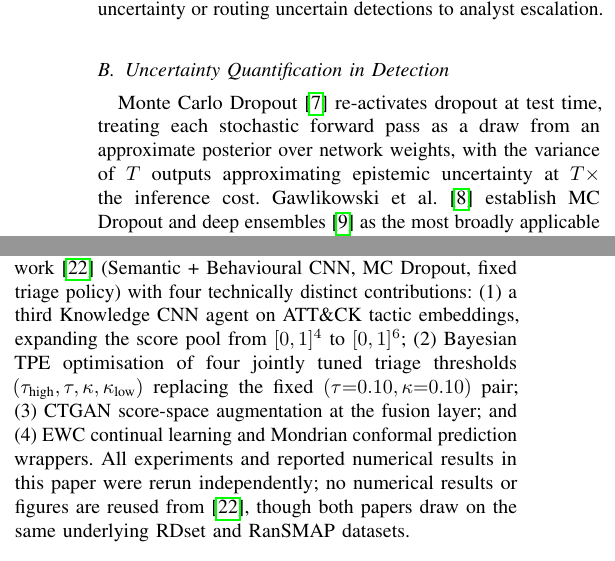
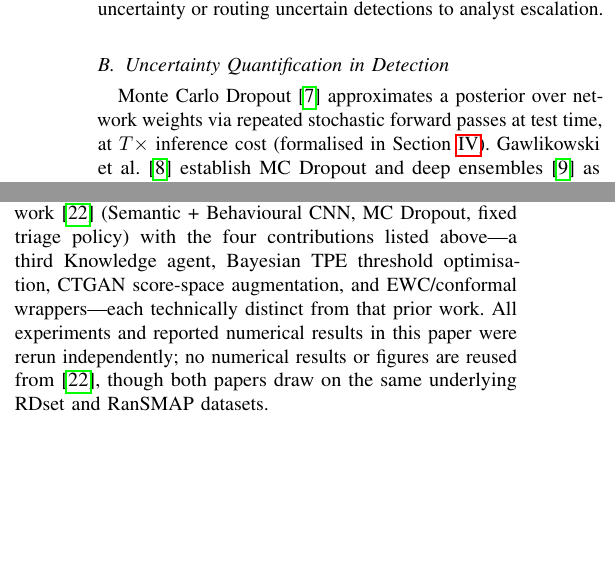
Before and after one commit to Henrinnes/Agentic_SABRE, a LaTeX paper (TIFS3_Submission/Main.tex): two parts of the columns of page 2 of 14, joined at a grey line, cut so that both start at the same text, the shorter picture padded with empty space. Compiled offline with pdfLaTeX.

Commit message:
Compress Related Work's prior-work comparison and MC Dropout preview
Two more real duplications found:
- "Relationship to Prior Work" re-enumerated the same four
  contributions the Introduction's Contributions list already gives
  in full (Knowledge agent, TPE thresholds, CTGAN, EWC/conformal),
  just reframed against the prior two-agent SABRE paper. Compressed
  to a pointer back to the Contributions list, keeping the important
  "no reused numerical results" originality disclaimer intact.
- Related Work's MC Dropout description ("re-activates dropout at
  test time, treating each stochastic forward pass as a draw from an
  approximate posterior...") nearly duplicated the formal Methodology
  section's explanation of the same mechanism almost word-for-word.
  Trimmed to a brief mention with a forward pointer to the equations.

Local tectonic page count: 15 -> 14 (first movement in several
rounds) -- References now fit entirely on the final page, meaning
body content fits within 13 pages locally. Given this environment's
consistent ~1-page-pessimistic offset vs Overleaf all session, this
likely means Overleaf is now at or near 13. All protected content
verified intact.

```diff
--- a/TIFS3_Submission/Main.tex
+++ b/TIFS3_Submission/Main.tex
@@ -178,10 +178,9 @@ detections to analyst escalation.
 
 \subsection{Uncertainty Quantification in Detection}
 
-Monte Carlo Dropout~\cite{gal2016dropout} re-activates dropout at test time,
-treating each stochastic forward pass as a draw from an approximate
-posterior over network weights, with the variance of $T$ outputs
-approximating epistemic uncertainty at $T\times$ the inference cost.
+Monte Carlo Dropout~\cite{gal2016dropout} approximates a posterior over
+network weights via repeated stochastic forward passes at test time, at
+$T\times$ inference cost (formalised in Section~\ref{sec:agents}).
 Gawlikowski et al.~\cite{gawlikowski2023Uncertainity} establish MC Dropout
 and deep ensembles~\cite{lakshminarayanan_simple_2017} as the most broadly
 applicable of four neural-network uncertainty method families, though
@@ -248,14 +247,10 @@ without retraining base agents.
 
 This paper extends the two-agent Agentic SABRE
 framework~\cite{kabuye2026sabre} (Semantic + Behavioural CNN, MC
-Dropout, fixed triage policy) with four technically distinct
-contributions: (1) a third Knowledge CNN agent on ATT\&CK tactic
-embeddings, expanding the score pool from $[0,1]^4$ to $[0,1]^6$;
-(2) Bayesian TPE optimisation of four jointly tuned triage thresholds
-$(\tau_{\text{high}}, \tau, \kappa, \kappa_{\text{low}})$ replacing the
-fixed $(\tau{=}0.10, \kappa{=}0.10)$ pair; (3) CTGAN score-space
-augmentation at the fusion layer; and (4) EWC continual learning and
-Mondrian conformal prediction wrappers. All experiments and reported
+Dropout, fixed triage policy) with the four contributions listed
+above---a third Knowledge agent, Bayesian TPE threshold optimisation,
+CTGAN score-space augmentation, and EWC/conformal wrappers---each
+technically distinct from that prior work. All experiments and reported
 numerical results in this paper were rerun independently; no numerical
 results or figures are reused from~\cite{kabuye2026sabre}, though both
 papers draw on the same underlying RDset and RanSMAP datasets.
```
Also changed, not shown: TIFS3_Submission/Main.pdf.
